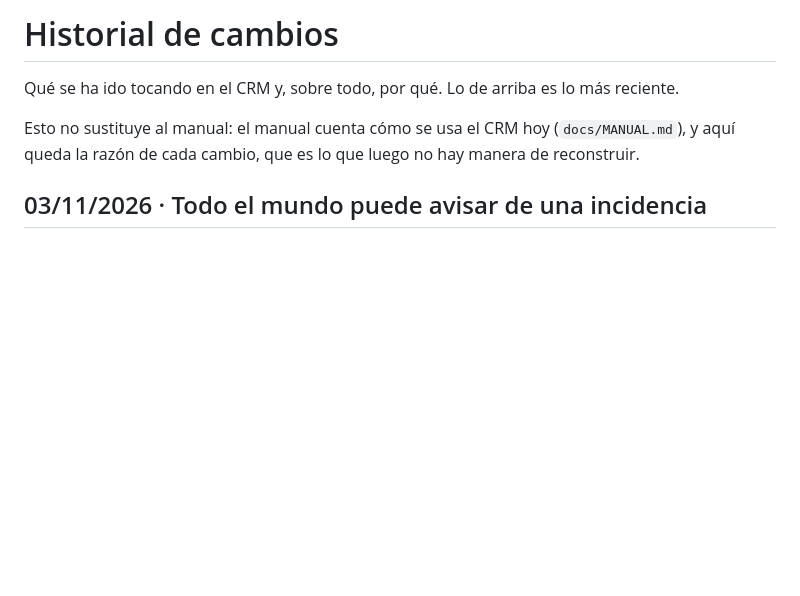
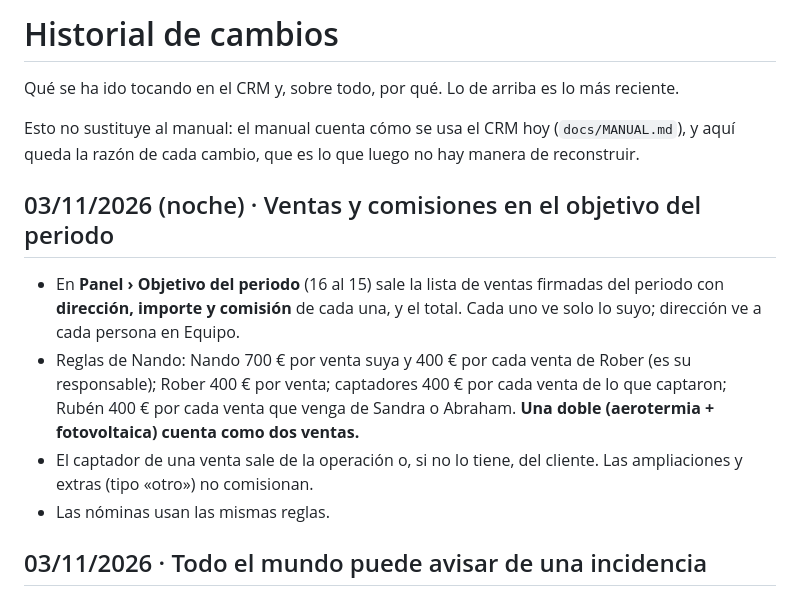
Before and after one commit to zerowattiosingenieria-bit/crm, a Markdown page: docs/HISTORIAL.md, the part around the change. Rendered like a GitHub page; blank space fills up the shorter version.

Commit message:
Ventas y comisiones en el objetivo del periodo (docs)

```diff
--- a/docs/HISTORIAL.md
+++ b/docs/HISTORIAL.md
@@ -7,6 +7,19 @@ Esto no sustituye al manual: el manual cuenta cómo se usa el CRM hoy
 (`docs/MANUAL.md`), y aquí queda la razón de cada cambio, que es lo que
 luego no hay manera de reconstruir.
 
+
+## 03/11/2026 (noche) · Ventas y comisiones en el objetivo del periodo
+
+- En **Panel › Objetivo del periodo** (16 al 15) sale la lista de ventas
+  firmadas del periodo con **dirección, importe y comisión** de cada una, y
+  el total. Cada uno ve solo lo suyo; dirección ve a cada persona en Equipo.
+- Reglas de Nando: Nando 700 € por venta suya y 400 € por cada venta de
+  Rober (es su responsable); Rober 400 € por venta; captadores 400 € por cada
+  venta de lo que captaron; Rubén 400 € por cada venta que venga de Sandra o
+  Abraham. **Una doble (aerotermia + fotovoltaica) cuenta como dos ventas.**
+- El captador de una venta sale de la operación o, si no lo tiene, del
+  cliente. Las ampliaciones y extras (tipo «otro») no comisionan.
+- Las nóminas usan las mismas reglas.
 
 ## 03/11/2026 · Todo el mundo puede avisar de una incidencia
 
```
